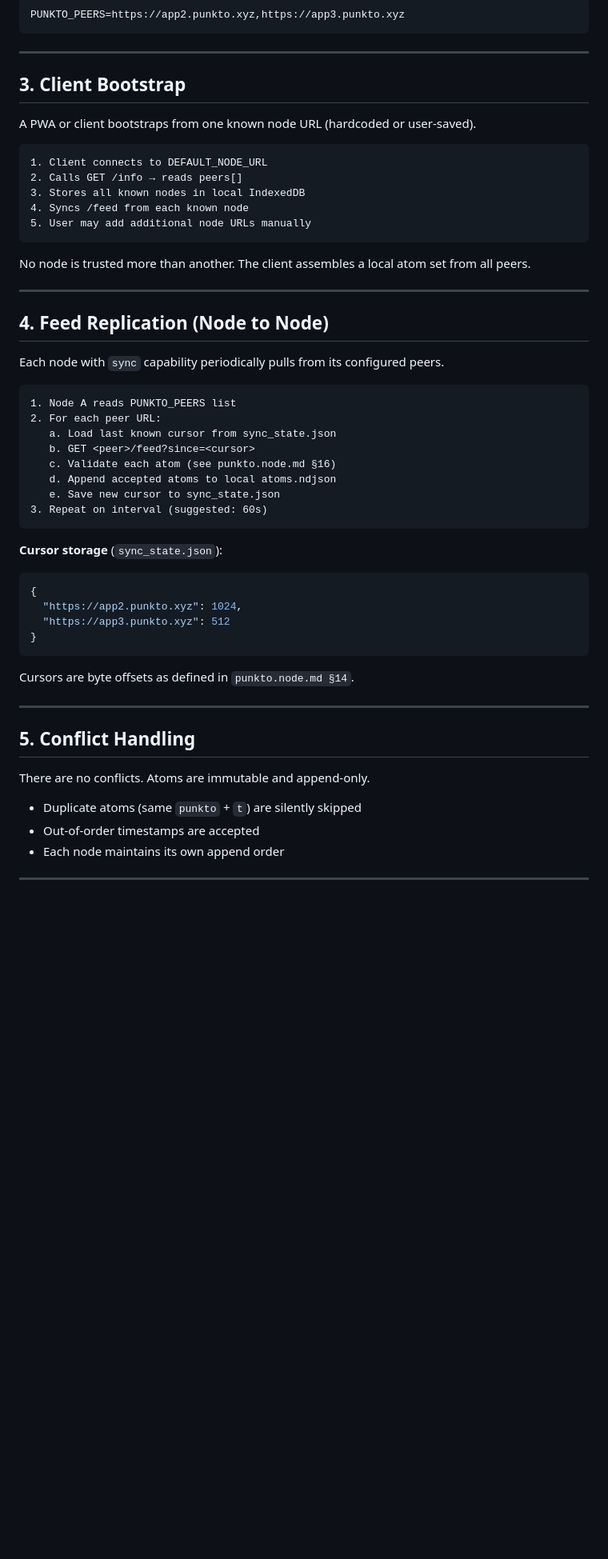
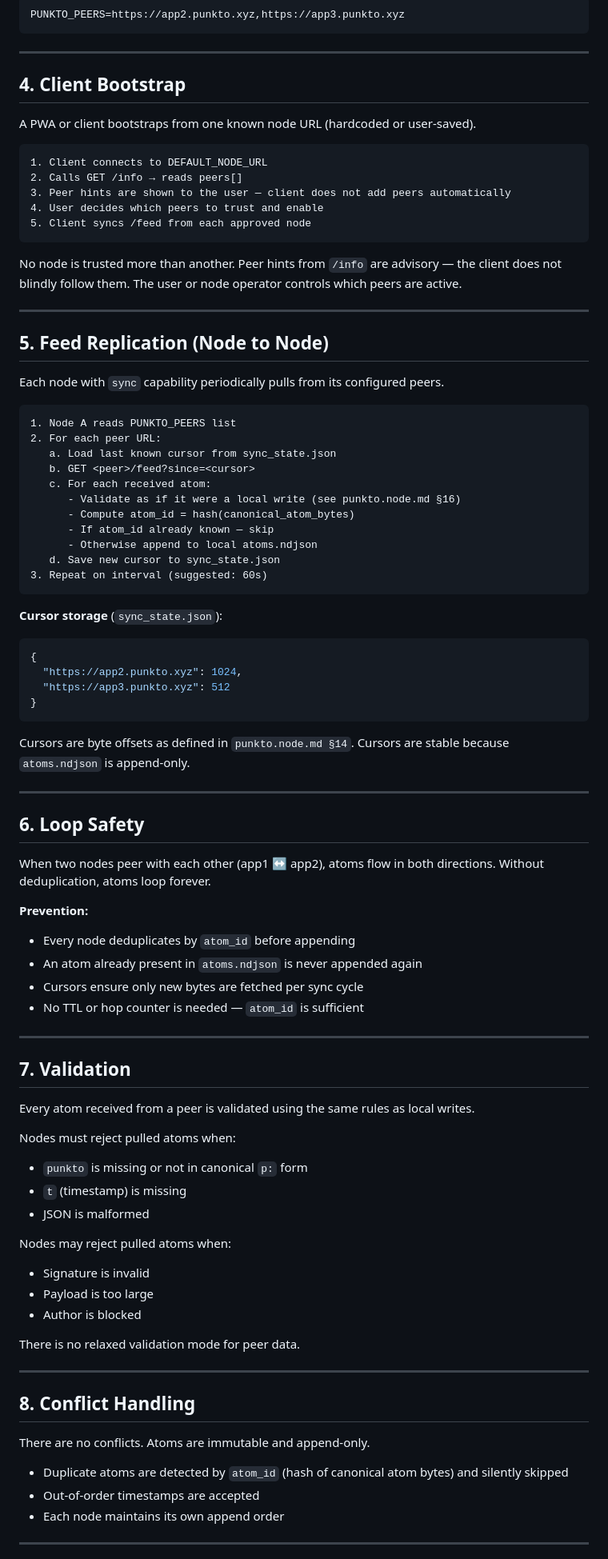
Before and after one commit to Fisker1111/Punkto, a Markdown page: punkto.sync.md, the part around one of its changes. Shown at 80% size. Drawn GitHub-style; blank space fills up the shorter version.

Commit message:
punkto.sync.md v0.2 — incorporate peer review: atom_id, peer trust, loop safety, validation parity

````diff
--- a/punkto.sync.md
+++ b/punkto.sync.md
@@ -43,23 +62,25 @@ PUNKTO_PEERS=https://app2.punkto.xyz,https://app3.punkto.xyz
 
 ---
 
-## 3. Client Bootstrap
+## 4. Client Bootstrap
 
 A PWA or client bootstraps from one known node URL (hardcoded or user-saved).
 
 ```
 1. Client connects to DEFAULT_NODE_URL
 2. Calls GET /info → reads peers[]
-3. Stores all known nodes in local IndexedDB
-4. Syncs /feed from each known node
-5. User may add additional node URLs manually
+3. Peer hints are shown to the user — client does not add peers automatically
+4. User decides which peers to trust and enable
+5. Client syncs /feed from each approved node
 ```
 
-No node is trusted more than another. The client assembles a local atom set from all peers.
+No node is trusted more than another.
+Peer hints from `/info` are advisory — the client does not blindly follow them.
+The user or node operator controls which peers are active.
 
 ---
 
-## 4. Feed Replication (Node to Node)
+## 5. Feed Replication (Node to Node)
 
 Each node with `sync` capability periodically pulls from its configured peers.
 
@@ -68,9 +89,12 @@ Each node with `sync` capability periodically pulls from its configured peers.
 2. For each peer URL:
    a. Load last known cursor from sync_state.json
    b. GET <peer>/feed?since=<cursor>
-   c. Validate each atom (see punkto.node.md §16)
-   d. Append accepted atoms to local atoms.ndjson
-   e. Save new cursor to sync_state.json
+   c. For each received atom:
+      - Validate as if it were a local write (see punkto.node.md §16)
+      - Compute atom_id = hash(canonical_atom_bytes)
+      - If atom_id already known — skip
+      - Otherwise append to local atoms.ndjson
+   d. Save new cursor to sync_state.json
 3. Repeat on interval (suggested: 60s)
 ```
 
@@ -84,14 +108,49 @@ Each node with `sync` capability periodically pulls from its configured peers.
 ```
 
 Cursors are byte offsets as defined in `punkto.node.md §14`.
+Cursors are stable because `atoms.ndjson` is append-only.
 
 ---
 
-## 5. Conflict Handling
+## 6. Loop Safety
+
+When two nodes peer with each other (app1 ↔ app2), atoms flow in both directions.
+Without deduplication, atoms loop forever.
+
+**Prevention:**
+
+- Every node deduplicates by `atom_id` before appending
+- An atom already present in `atoms.ndjson` is never appended again
+- Cursors ensure only new bytes are fetched per sync cycle
+- No TTL or hop counter is needed — `atom_id` is sufficient
+
+---
+
+## 7. Validation
+
+Every atom received from a peer is validated using the same rules as local writes.
+
+Nodes must reject pulled atoms when:
+
+- `punkto` is missing or not in canonical `p:` form
+- `t` (timestamp) is missing
+- JSON is malformed
+
+Nodes may reject pulled atoms when:
+
+- Signature is invalid
+- Payload is too large
+- Author is blocked
+
+There is no relaxed validation mode for peer data.
+
+---
+
+## 8. Conflict Handling
 
 There are no conflicts. Atoms are immutable and append-only.
 
-- Duplicate atoms (same `punkto` + `t`) are silently skipped
+- Duplicate atoms are detected by `atom_id` (hash of canonical atom bytes) and silently skipped
 - Out-of-order timestamps are accepted
 - Each node maintains its own append order
 
````
Also changed, not shown: other parts of punkto.sync.md (+52 -14 lines).
